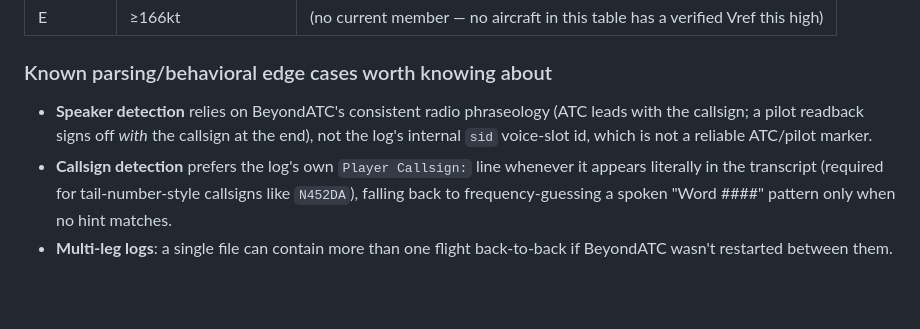
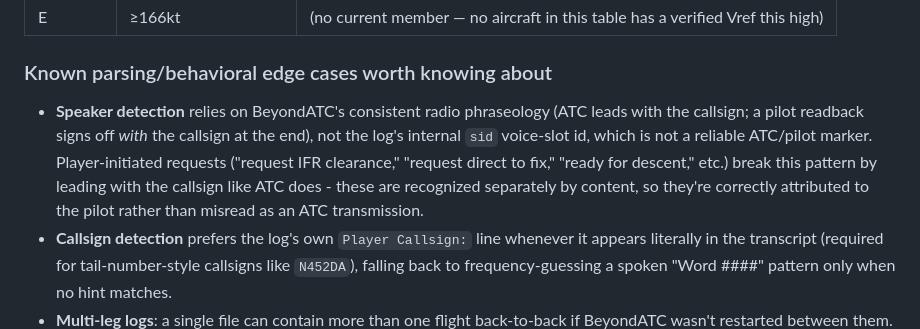
Before and after one commit to Michuru/atc-compliance-debugger, a Markdown page: SPEC.md, the part around the change. Drawn GitHub-style; blank space fills up the shorter version.

Commit message:
Document player-request speaker detection in SPEC.md
Follow-up to the v1.0.1 RE_PILOT_REQUEST fix - the spec's speaker
detection bullet didn't mention player-initiated requests specifically,
which was the exact edge case that fix addressed.

```diff
--- a/SPEC.md
+++ b/SPEC.md
@@ -87,7 +87,7 @@ Everything runs client-side in a single `.html` file — no build step, no serve
 
 ### Known parsing/behavioral edge cases worth knowing about
 
-- **Speaker detection** relies on BeyondATC's consistent radio phraseology (ATC leads with the callsign; a pilot readback signs off *with* the callsign at the end), not the log's internal `sid` voice-slot id, which is not a reliable ATC/pilot marker.
+- **Speaker detection** relies on BeyondATC's consistent radio phraseology (ATC leads with the callsign; a pilot readback signs off *with* the callsign at the end), not the log's internal `sid` voice-slot id, which is not a reliable ATC/pilot marker. Player-initiated requests ("request IFR clearance," "request direct to fix," "ready for descent," etc.) break this pattern by leading with the callsign like ATC does - these are recognized separately by content, so they're correctly attributed to the pilot rather than misread as an ATC transmission.
 - **Callsign detection** prefers the log's own `Player Callsign:` line whenever it appears literally in the transcript (required for tail-number-style callsigns like `N452DA`), falling back to frequency-guessing a spoken "Word ####" pattern only when no hint matches.
 - **Multi-leg logs**: a single file can contain more than one flight back-to-back if BeyondATC wasn't restarted between them. The tool detects and separates these automatically.
 - **"Climb/descend via [procedure]"** clearances are recognized but not independently verified against the named SID/STAR's own altitude constraints (that data isn't in the log) — reported as "not independently verified from available states" rather than guessed at.
```
